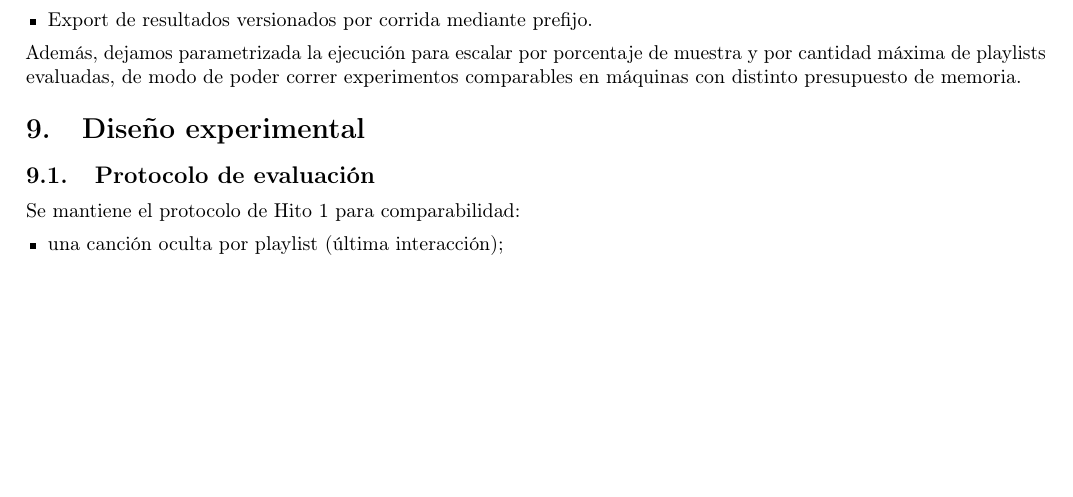
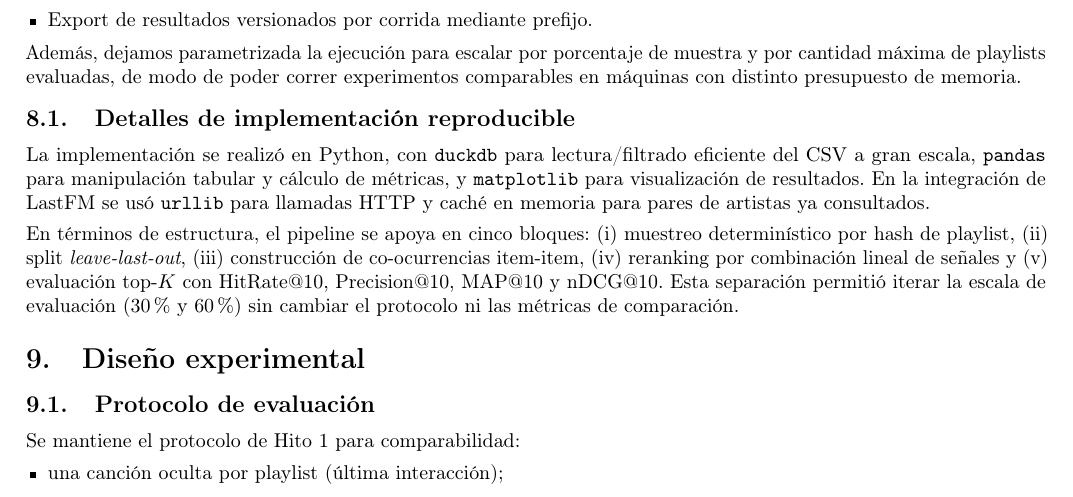
Before and after one commit to mayafzt/Proyecto-RecSys-2026-1, a LaTeX document (Informe_Hito_2_Midterm_Overleaf.tex): part of page 3 of 5, cut so that both start at the same text, the shorter picture padded with empty space. Compiled offline with pdfLaTeX.

Commit message:
Add reproducibility implementation details section to Hito 2 report

```diff
--- a/Informe_Hito_2_Midterm_Overleaf.tex
+++ b/Informe_Hito_2_Midterm_Overleaf.tex
@@ -145,6 +145,12 @@ Se implementó un pipeline reproducible en \texttt{hito2\_spotify\_lastfm\_midte
 
 Además, dejamos parametrizada la ejecución para escalar por porcentaje de muestra y por cantidad máxima de playlists evaluadas, de modo de poder correr experimentos comparables en máquinas con distinto presupuesto de memoria.
 
+\subsection{Detalles de implementación reproducible}
+
+La implementación se realizó en Python, con \texttt{duckdb} para lectura/filtrado eficiente del CSV a gran escala, \texttt{pandas} para manipulación tabular y cálculo de métricas, y \texttt{matplotlib} para visualización de resultados. En la integración de LastFM se usó \texttt{urllib} para llamadas HTTP y caché en memoria para pares de artistas ya consultados.
+
+En términos de estructura, el pipeline se apoya en cinco bloques: (i) muestreo determinístico por hash de playlist, (ii) split \textit{leave-last-out}, (iii) construcción de co-ocurrencias item-item, (iv) reranking por combinación lineal de señales y (v) evaluación top-$K$ con HitRate@10, Precision@10, MAP@10 y nDCG@10. Esta separación permitió iterar la escala de evaluación (30\% y 60\%) sin cambiar el protocolo ni las métricas de comparación.
+
 \section{Diseño experimental}
 
 \subsection{Protocolo de evaluación}
```
